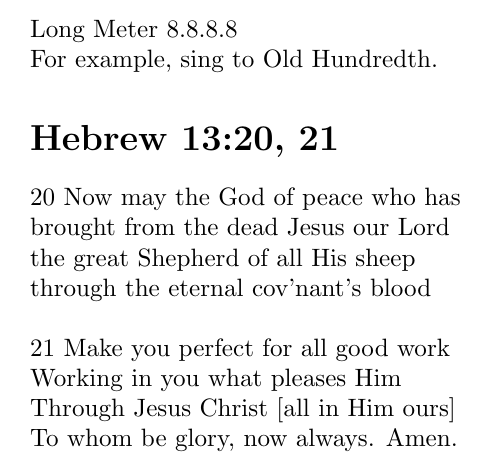
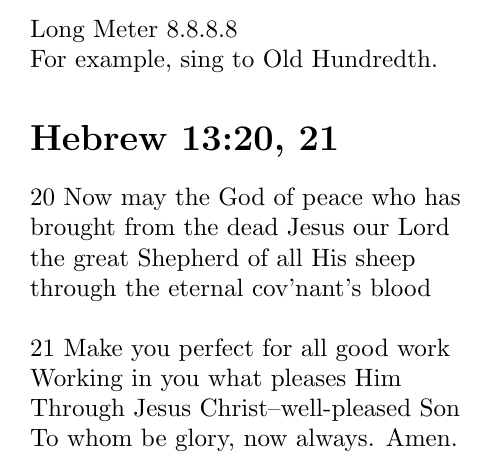
Before and after one commit to Squirrel-hue/Singing_Scripture, a LaTeX document (Doxologies/Hebrews/Hebrews.tex): part of the page, cut so that both start at the same text. Compiled offline with pdfLaTeX.

Commit message:
2023-08-10 Rev. 27

```diff
--- a/Doxologies/Hebrews/Hebrews.tex
+++ b/Doxologies/Hebrews/Hebrews.tex
@@ -15,6 +15,6 @@ through the eternal cov'nant's blood\\
 
 \noindent 21 Make you perfect for all good work\\
 Working in you what pleases Him\\
-Through Jesus Christ [all in Him ours]\\
+Through Jesus Christ--well-pleased Son\\
 To whom be glory, now always. Amen.
 \end{document}
```
Also changed, not shown: Doxologies/Hebrews/Hebrews.pdf.
